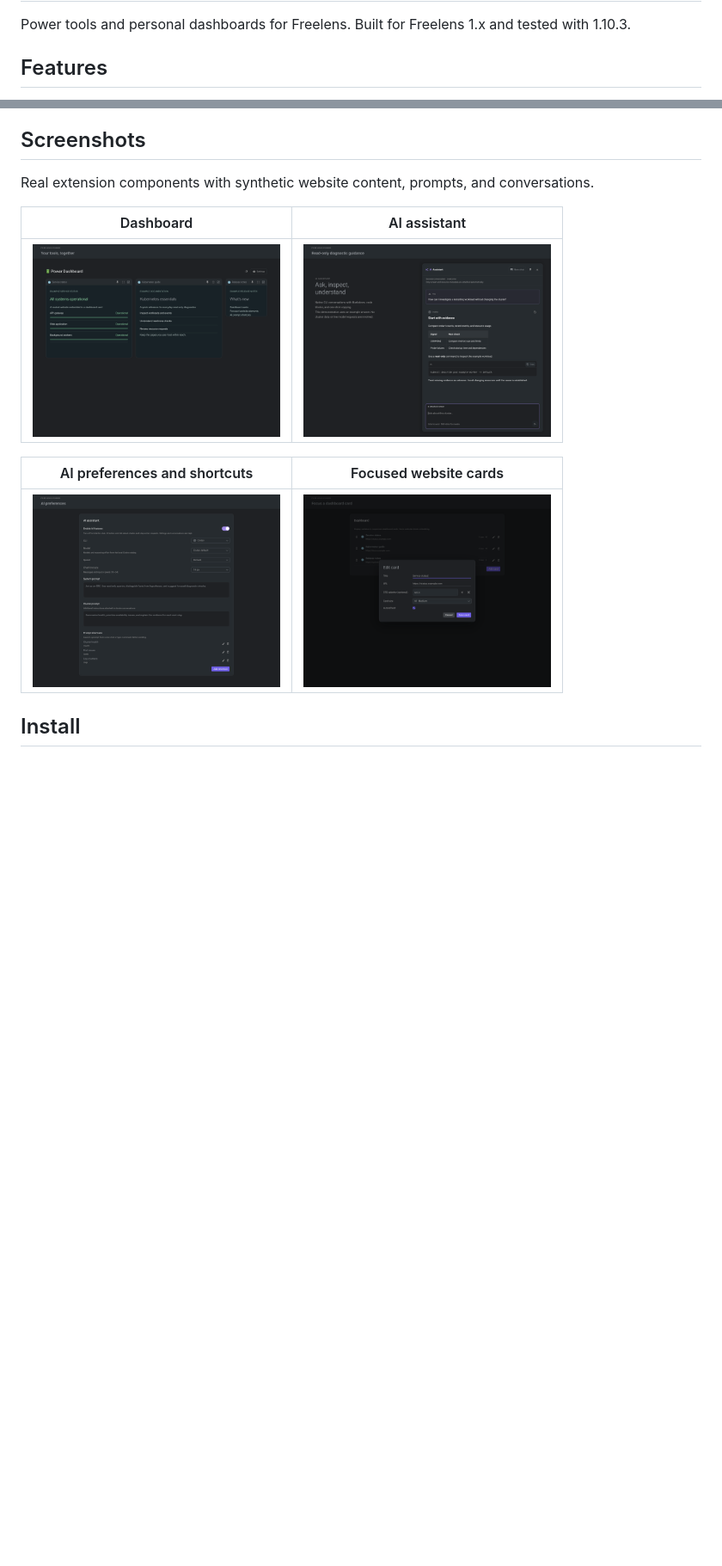
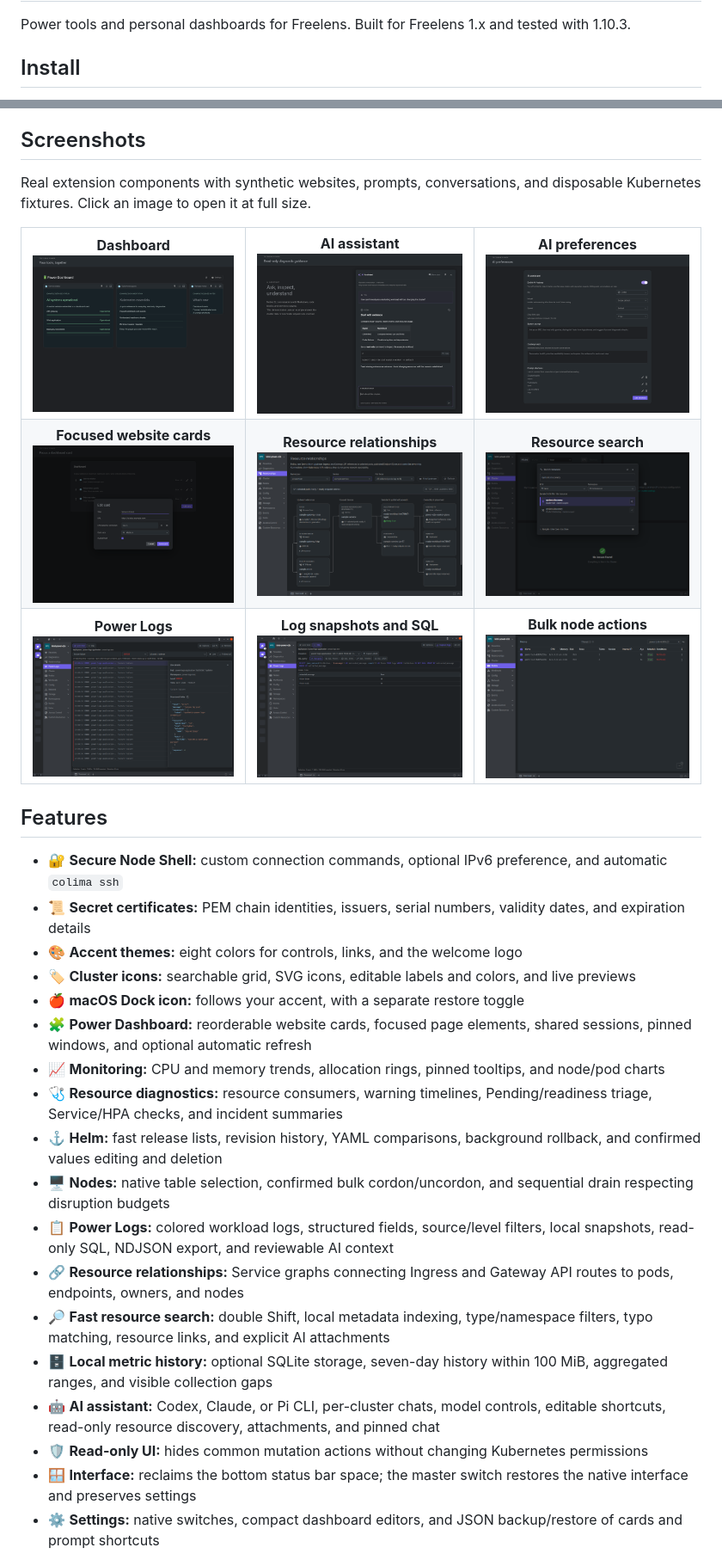
Before and after one commit to 64mb/freelens-power, a Markdown page: README.md, 2 parts joined by grey strips. Shown at 86% size. Drawn GitHub-style; pictures changed too: docs/screenshots/node-bulk-selection.png (added), docs/screenshots/power-logs-sql.png (added), docs/screenshots/power-logs.png (added); blank space fills up the shorter version.

```diff
--- a/README.md
+++ b/README.md
@@ -2,5 +2,5 @@
 
 Power tools and personal dashboards for Freelens. Built for Freelens 1.x and tested with 1.10.3.
 
-## Features
+## Install
 
@@ -31,15 +8,44 @@ Monitoring history is collected while Freelens is running and the cluster view i
 
 ## Screenshots
 
-Real extension components with synthetic website content, prompts, and conversations.
+Real extension components with synthetic websites, prompts, conversations, and disposable Kubernetes fixtures. Click an image to open it at full size.
 
-| Dashboard | AI assistant |
-| --- | --- |
-| <a href="https://raw.githubusercontent.com/64mb/freelens-power/main/docs/screenshots/dashboard.png"><img src="https://raw.githubusercontent.com/64mb/freelens-power/main/docs/screenshots/dashboard.png" width="288" height="224" alt="Dashboard with demonstration websites"></a> | <a href="https://raw.githubusercontent.com/64mb/freelens-power/main/docs/screenshots/ai-chat.png"><img src="https://raw.githubusercontent.com/64mb/freelens-power/main/docs/screenshots/ai-chat.png" width="288" height="224" alt="AI assistant with example read-only diagnostics and code copying"></a> |
+<table>
+  <tr>
+    <td align="center"><strong>Dashboard</strong><br><a href="https://raw.githubusercontent.com/64mb/freelens-power/main/docs/screenshots/dashboard.png"><img src="https://raw.githubusercontent.com/64mb/freelens-power/main/docs/screenshots/dashboard.png" width="288" alt="Dashboard with demonstration websites"></a></td>
+    <td align="center"><strong>AI assistant</strong><br><a href="https://raw.githubusercontent.com/64mb/freelens-power/main/docs/screenshots/ai-chat.png"><img src="https://raw.githubusercontent.com/64mb/freelens-power/main/docs/screenshots/ai-chat.png" width="288" alt="AI assistant with example read-only diagnostics"></a></td>
+    <td align="center"><strong>AI preferences</strong><br><a href="https://raw.githubusercontent.com/64mb/freelens-power/main/docs/screenshots/ai-settings.png"><img src="https://raw.githubusercontent.com/64mb/freelens-power/main/docs/screenshots/ai-settings.png" width="288" alt="AI preferences with neutral prompts and shortcuts"></a></td>
+  </tr>
+  <tr>
+    <td align="center"><strong>Focused website cards</strong><br><a href="https://raw.githubusercontent.com/64mb/freelens-power/main/docs/screenshots/card-editor.png"><img src="https://raw.githubusercontent.com/64mb/freelens-power/main/docs/screenshots/card-editor.png" width="288" alt="Dashboard card editor with an example URL and CSS selector"></a></td>
+    <td align="center"><strong>Resource relationships</strong><br><a href="https://raw.githubusercontent.com/64mb/freelens-power/main/docs/screenshots/relationships.png"><img src="https://raw.githubusercontent.com/64mb/freelens-power/main/docs/screenshots/relationships.png" width="288" alt="Service graph with synthetic Gateway API routes and workload references"></a></td>
+    <td align="center"><strong>Resource search</strong><br><a href="https://raw.githubusercontent.com/64mb/freelens-power/main/docs/screenshots/resource-search.png"><img src="https://raw.githubusercontent.com/64mb/freelens-power/main/docs/screenshots/resource-search.png" width="288" alt="Resource search with Kubernetes discovery roles"></a></td>
+  </tr>
+  <tr>
+    <td align="center"><strong>Power Logs</strong><br><a href="https://raw.githubusercontent.com/64mb/freelens-power/main/docs/screenshots/power-logs.png"><img src="https://raw.githubusercontent.com/64mb/freelens-power/main/docs/screenshots/power-logs.png" width="288" alt="Filtered synthetic workload logs with structured JSON details"></a></td>
+    <td align="center"><strong>Log snapshots and SQL</strong><br><a href="https://raw.githubusercontent.com/64mb/freelens-power/main/docs/screenshots/power-logs-sql.png"><img src="https://raw.githubusercontent.com/64mb/freelens-power/main/docs/screenshots/power-logs-sql.png" width="288" alt="Read-only SQL aggregation of a synthetic log snapshot"></a></td>
+    <td align="center"><strong>Bulk node actions</strong><br><a href="https://raw.githubusercontent.com/64mb/freelens-power/main/docs/screenshots/node-bulk-selection.png"><img src="https://raw.githubusercontent.com/64mb/freelens-power/main/docs/screenshots/node-bulk-selection.png" width="288" alt="Native node table with two synthetic fixture nodes selected for bulk actions"></a></td>
+  </tr>
+</table>
 
-| AI preferences and shortcuts | Focused website cards |
-| --- | --- |
-| <a href="https://raw.githubusercontent.com/64mb/freelens-power/main/docs/screenshots/ai-settings.png"><img src="https://raw.githubusercontent.com/64mb/freelens-power/main/docs/screenshots/ai-settings.png" width="288" height="224" alt="AI preferences with neutral prompts and shortcuts"></a> | <a href="https://raw.githubusercontent.com/64mb/freelens-power/main/docs/screenshots/card-editor.png"><img src="https://raw.githubusercontent.com/64mb/freelens-power/main/docs/screenshots/card-editor.png" width="288" height="224" alt="Dashboard card editor with an example URL and CSS selector"></a> |
+## Features
 
-## Install
+- 🔐 **Secure Node Shell:** custom connection commands, optional IPv6 preference, and automatic `colima ssh`
+- 📜 **Secret certificates:** PEM chain identities, issuers, serial numbers, validity dates, and expiration details
+- 🎨 **Accent themes:** eight colors for controls, links, and the welcome logo
+- 🏷️ **Cluster icons:** searchable grid, SVG icons, editable labels and colors, and live previews
+- 🍎 **macOS Dock icon:** follows your accent, with a separate restore toggle
+- 🧩 **Power Dashboard:** reorderable website cards, focused page elements, shared sessions, pinned windows, and optional automatic refresh
+- 📈 **Monitoring:** CPU and memory trends, allocation rings, pinned tooltips, and node/pod charts
+- 🩺 **Resource diagnostics:** resource consumers, warning timelines, Pending/readiness triage, Service/HPA checks, and incident summaries
+- ⚓ **Helm:** fast release lists, revision history, YAML comparisons, background rollback, and confirmed values editing and deletion
+- 🖥️ **Nodes:** native table selection, confirmed bulk cordon/uncordon, and sequential drain respecting disruption budgets
+- 📋 **Power Logs:** colored workload logs, structured fields, source/level filters, local snapshots, read-only SQL, NDJSON export, and reviewable AI context
+- 🔗 **Resource relationships:** Service graphs connecting Ingress and Gateway API routes to pods, endpoints, owners, and nodes
+- 🔎 **Fast resource search:** double Shift, local metadata indexing, type/namespace filters, typo matching, resource links, and explicit AI attachments
+- 🗄️ **Local metric history:** optional SQLite storage, seven-day history within 100 MiB, aggregated ranges, and visible collection gaps
+- 🤖 **AI assistant:** Codex, Claude, or Pi CLI, per-cluster chats, model controls, editable shortcuts, read-only resource discovery, attachments, and pinned chat
+- 🛡️ **Read-only UI:** hides common mutation actions without changing Kubernetes permissions
+- 🪟 **Interface:** reclaims the bottom status bar space; the master switch restores the native interface and preserves settings
+- ⚙️ **Settings:** native switches, compact dashboard editors, and JSON backup/restore of cards and prompt shortcuts
 
```
Also changed, not shown: other parts of README.md (+8 -25 lines), 6 other files.
